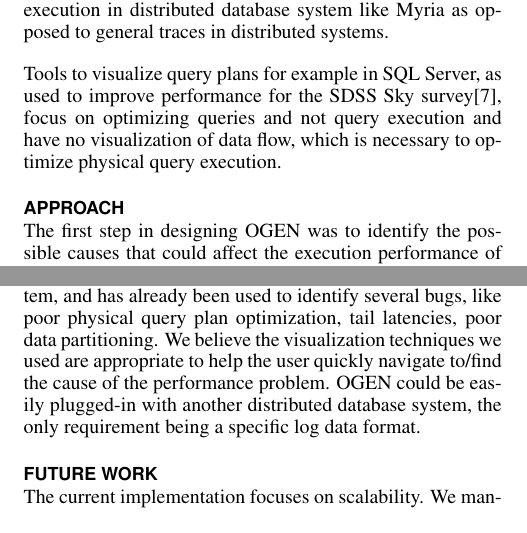
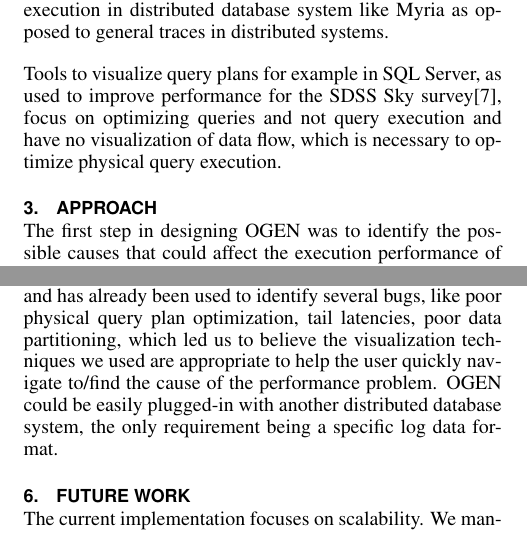
Before and after one commit to domoritz/CSE512-reports, a LaTeX document (final-report/paper.tex, which reads final-report/chi2009.cls): two parts of the columns of pages 2 and 6 of 6, joined at a grey line, cut so that both start at the same text. Compiled offline with pdfLaTeX.

Commit message:
Thierry and I fixed numbering scheme. Other small fixes

```diff
--- a/final-report/chi2009.cls
+++ b/final-report/chi2009.cls
@@ -1061,8 +1061,8 @@
 %% NOTE: OK to use old-style font commands below, since they were
 %% suitably redefined for LaTeX2e
 %% END CHANGES
-%\setcounter{secnumdepth}{3}
-\setcounter{secnumdepth}{-2} % DLC
+\setcounter{secnumdepth}{3}
+%\setcounter{secnumdepth}{-2} % DLC
 \def\part{%
     \@startsection{part}{9}{\z@}{-10\p@ \@plus -4\p@ \@minus -2\p@}
         {4\p@}{\normalsize\@ucheadtrue}%
--- a/final-report/paper.tex
+++ b/final-report/paper.tex
@@ -425,11 +425,11 @@ database developers or users to quickly identify common distributed databases
 performance bottlenecks, like tail latencies, data skew, etc. Our tool has been
 successfully integrated with the Myria distributed database system, and has already
 been used to identify several bugs, like poor physical query plan optimization,
-tail latencies, poor data partitioning. We believe the visualization techniques
-we used are appropriate to help the user quickly navigate to/find the cause of the
-performance problem. \system could be easily plugged-in with another
-distributed database system, the only requirement being a specific log data
-format.
+tail latencies, poor data partitioning, which led us to believe the
+visualization techniques we used are appropriate to help the user quickly
+navigate to/find the cause of the performance problem. \system could be easily
+plugged-in with another distributed database system, the only requirement being
+a specific log data format.
 
 % Capabilities and Limitations
 
```
